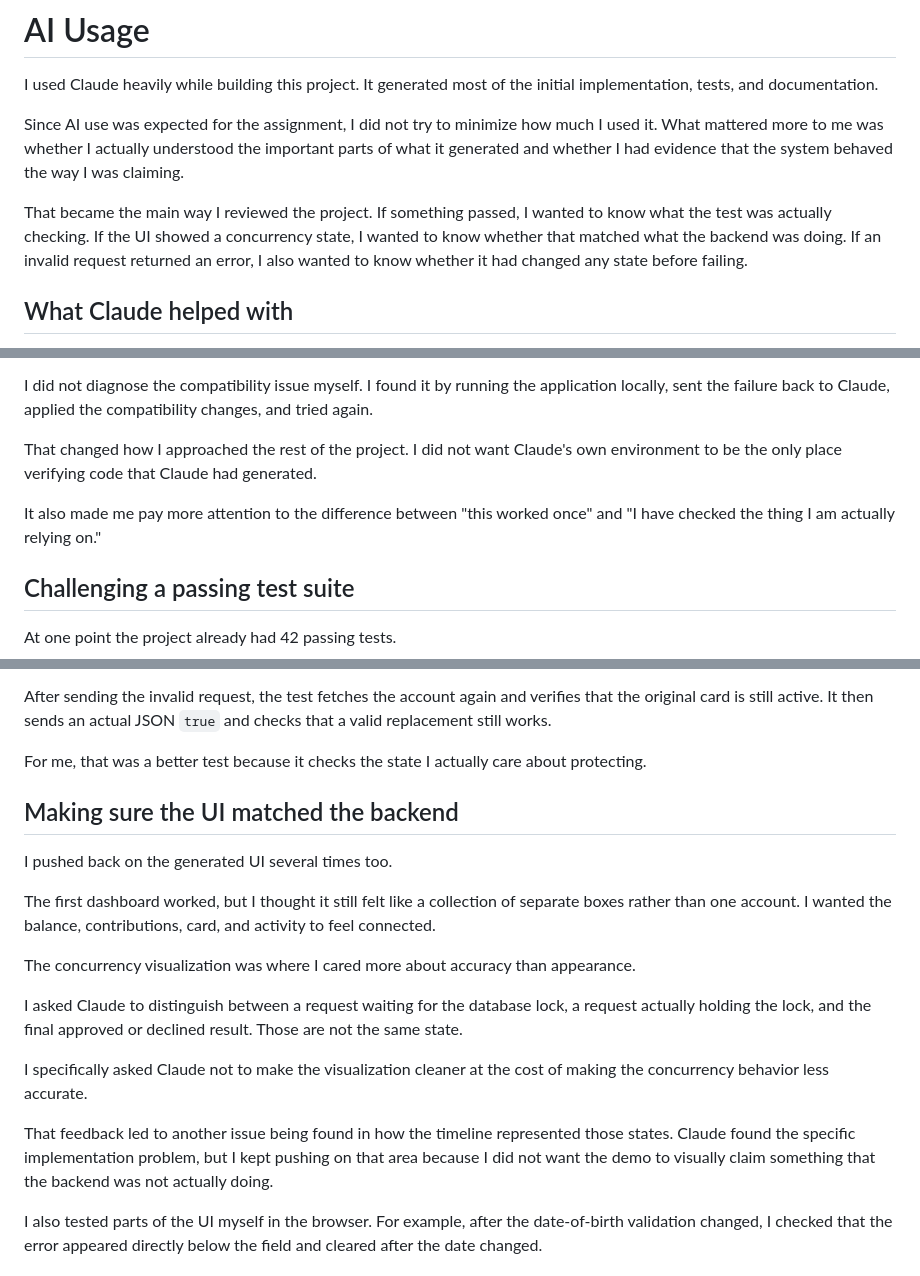
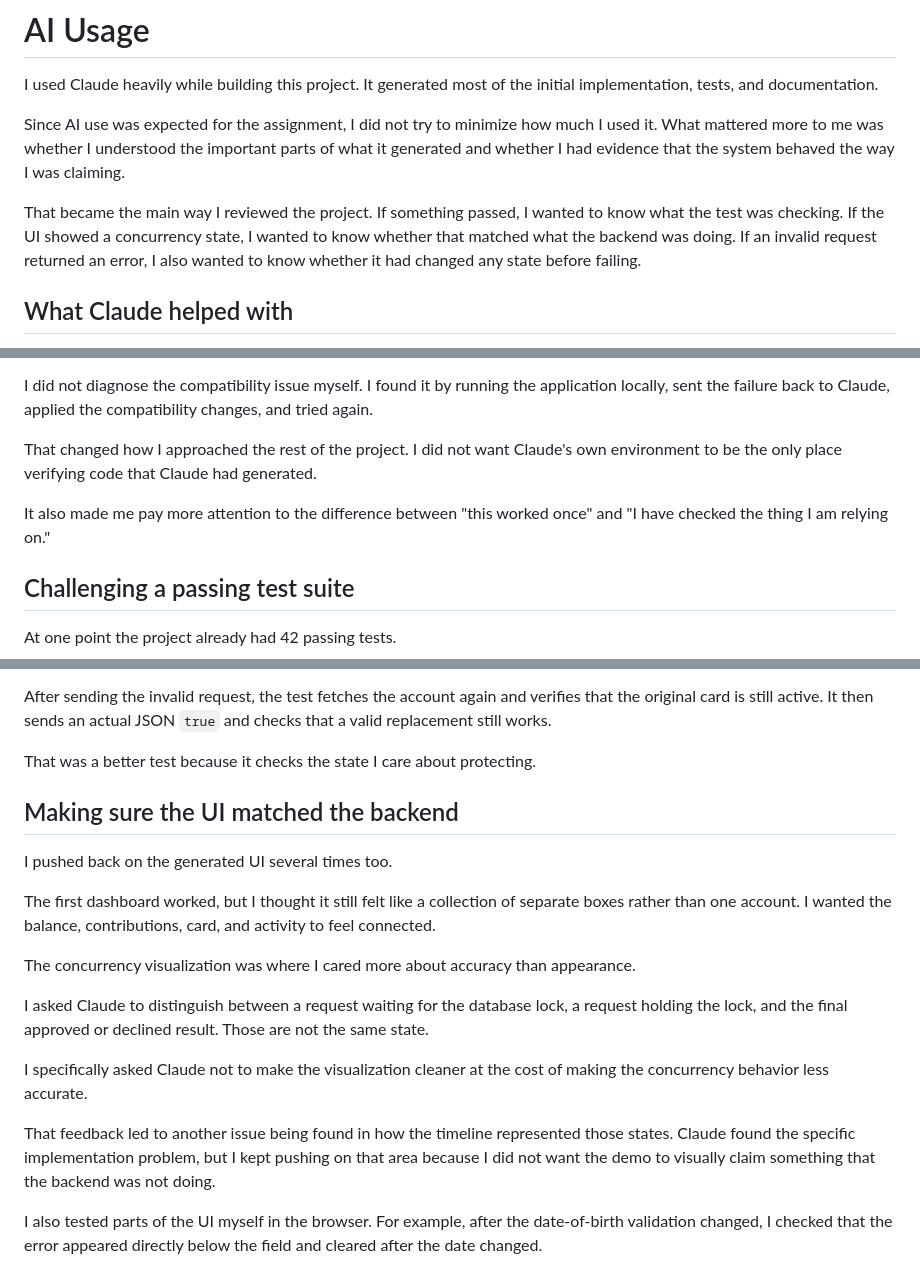
Before and after one commit to racheltcp/hsa-platform, a Markdown page: ai-usage.md, 3 parts joined by grey strips. Rendered like a GitHub page.

```diff
--- a/ai-usage.md
+++ b/ai-usage.md
@@ -2,9 +2,9 @@
 
 I used Claude heavily while building this project. It generated most of the initial implementation, tests, and documentation.
 
-Since AI use was expected for the assignment, I did not try to minimize how much I used it. What mattered more to me was whether I actually understood the important parts of what it generated and whether I had evidence that the system behaved the way I was claiming.
+Since AI use was expected for the assignment, I did not try to minimize how much I used it. What mattered more to me was whether I understood the important parts of what it generated and whether I had evidence that the system behaved the way I was claiming.
 
-That became the main way I reviewed the project. If something passed, I wanted to know what the test was actually checking. If the UI showed a concurrency state, I wanted to know whether that matched what the backend was doing. If an invalid request returned an error, I also wanted to know whether it had changed any state before failing.
+That became the main way I reviewed the project. If something passed, I wanted to know what the test was checking. If the UI showed a concurrency state, I wanted to know whether that matched what the backend was doing. If an invalid request returned an error, I also wanted to know whether it had changed any state before failing.
 
 ## What Claude helped with
 
@@ -24,7 +24,7 @@ I did not diagnose the compatibility issue myself. I found it by running the app
 
 That changed how I approached the rest of the project. I did not want Claude's own environment to be the only place verifying code that Claude had generated.
 
-It also made me pay more attention to the difference between "this worked once" and "I have checked the thing I am actually relying on."
+It also made me pay more attention to the difference between "this worked once" and "I have checked the thing I am relying on."
 
 ## Challenging a passing test suite
 
@@ -106,7 +106,7 @@ I did not want that test to stop at checking the HTTP status code. A `422` would
 
 After sending the invalid request, the test fetches the account again and verifies that the original card is still active. It then sends an actual JSON `true` and checks that a valid replacement still works.
 
-For me, that was a better test because it checks the state I actually care about protecting.
+That was a better test because it checks the state I care about protecting.
 
 ## Making sure the UI matched the backend
 
@@ -116,11 +116,11 @@ The first dashboard worked, but I thought it still felt like a collection of sep
 
 The concurrency visualization was where I cared more about accuracy than appearance.
 
-I asked Claude to distinguish between a request waiting for the database lock, a request actually holding the lock, and the final approved or declined result. Those are not the same state.
+I asked Claude to distinguish between a request waiting for the database lock, a request holding the lock, and the final approved or declined result. Those are not the same state.
 
 I specifically asked Claude not to make the visualization cleaner at the cost of making the concurrency behavior less accurate.
 
-That feedback led to another issue being found in how the timeline represented those states. Claude found the specific implementation problem, but I kept pushing on that area because I did not want the demo to visually claim something that the backend was not actually doing.
+That feedback led to another issue being found in how the timeline represented those states. Claude found the specific implementation problem, but I kept pushing on that area because I did not want the demo to visually claim something that the backend was not doing.
 
 I also tested parts of the UI myself in the browser. For example, after the date-of-birth validation changed, I checked that the error appeared directly below the field and cleared after the date changed.
 
```
